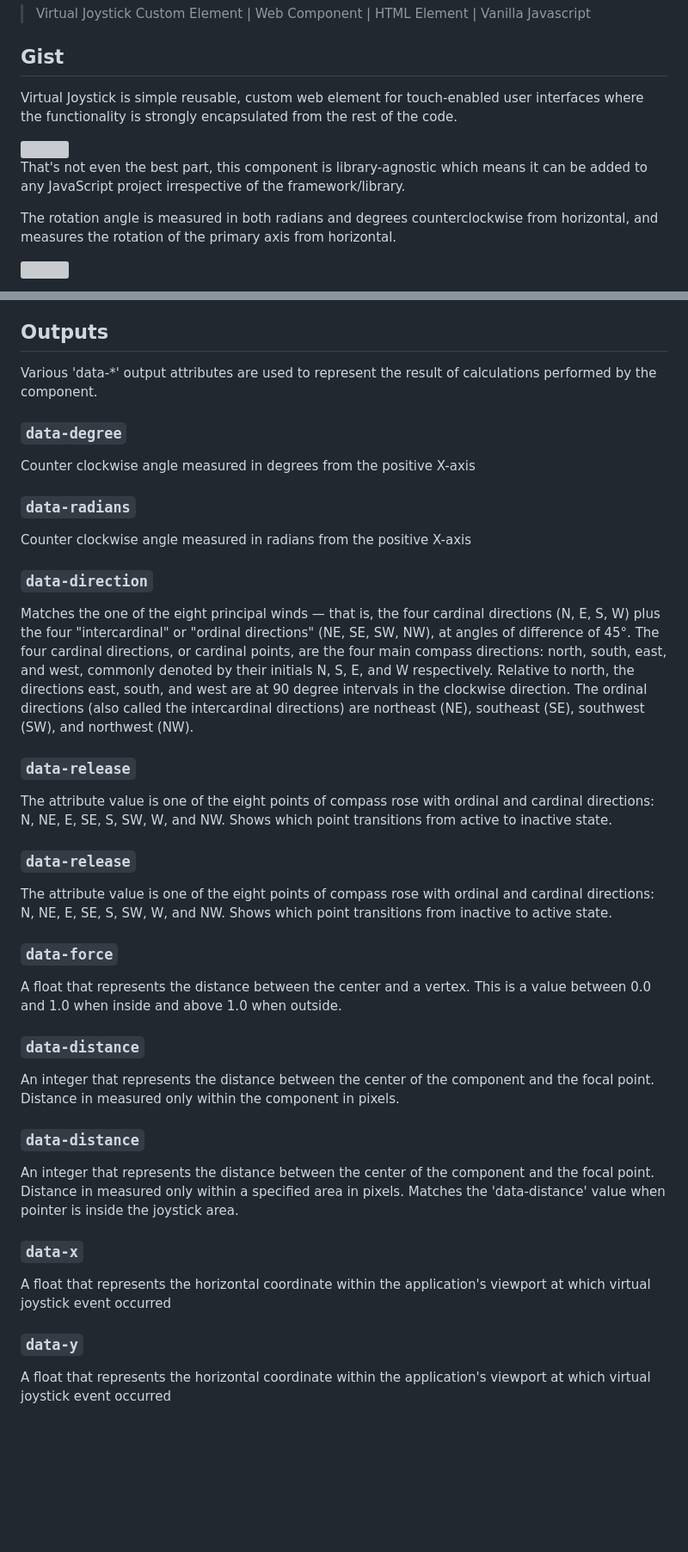
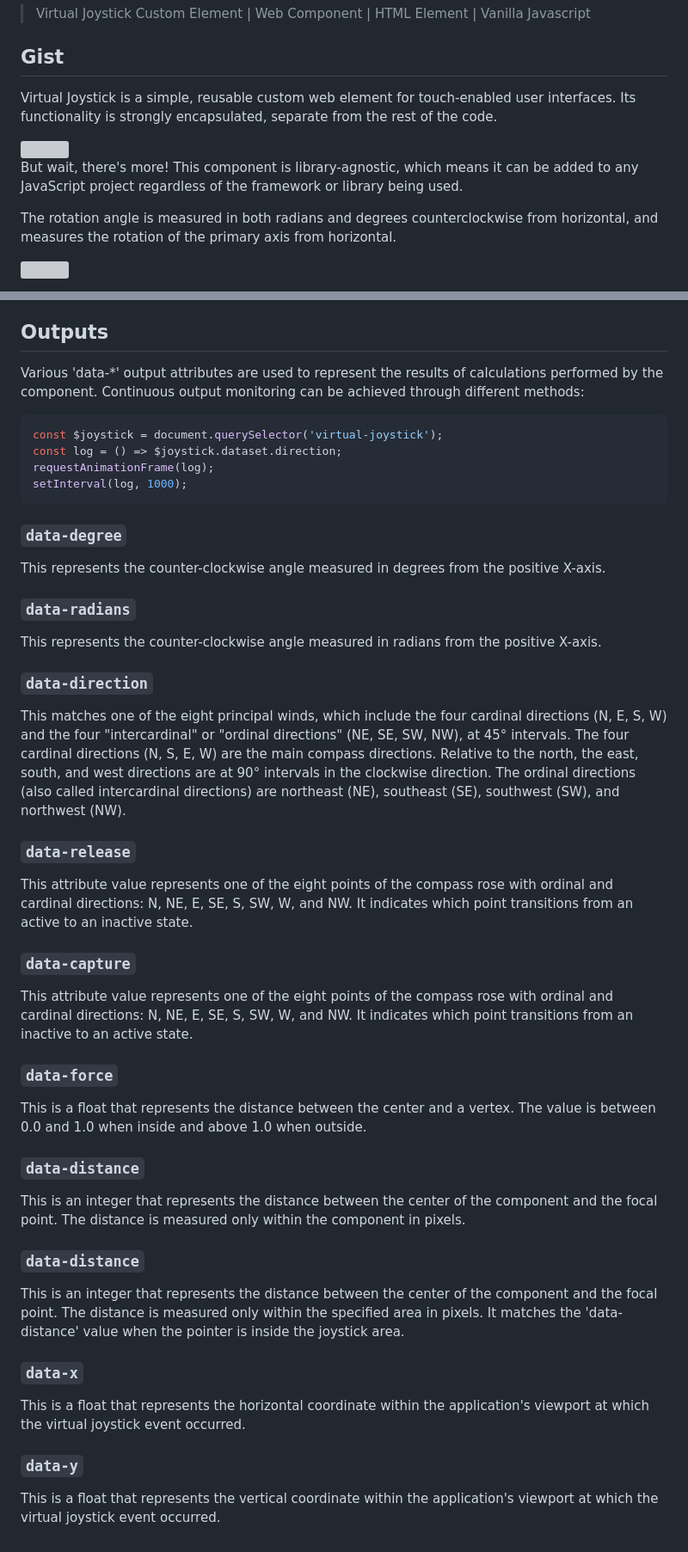
Before and after one commit to dondido/virtual-joystick, a Markdown page: README.md, 2 parts joined by grey strips. Shown at 86% size. GitHub-like rendering; blank space fills up the shorter version; grey boxes are pictures that could not be loaded.

````diff
--- a/README.md
+++ b/README.md
@@ -2,11 +2,11 @@
 > Virtual Joystick Custom Element | Web Component | HTML Element | Vanilla Javascript
 
 ## Gist
-Virtual Joystick is simple reusable, custom web element for touch-enabled user interfaces where the functionality is strongly encapsulated from the rest of the code.
+Virtual Joystick is a simple, reusable custom web element for touch-enabled user interfaces. Its functionality is strongly encapsulated, separate from the rest of the code.
 
 <img src="/docs/phone.png" width="520px" src="Virtual joystick on a mobile phone" >
 
-That's not even the best part, this component is library-agnostic which means it can be added to any JavaScript project irrespective of the framework/library.
+But wait, there's more! This component is library-agnostic, which means it can be added to any JavaScript project regardless of the framework or library being used.
 
 The rotation angle is measured in both radians and degrees counterclockwise from horizontal, and measures the rotation of the primary axis from horizontal.
 
@@ -228,33 +228,40 @@ The 'joystickup' event is fired at an element when the virtual joystick is relea
 
 ## Outputs
-Various 'data-*' output attributes are used to represent the result of calculations performed by the component.
+Various 'data-*' output attributes are used to represent the results of calculations performed by the component. Continuous output monitoring can be achieved through different methods:
+
+```javascript
+const $joystick = document.querySelector('virtual-joystick');
+const log = () => $joystick.dataset.direction;
+requestAnimationFrame(log);
+setInterval(log, 1000);
+```
 
 ### `data-degree`
-Counter clockwise angle measured in degrees from the positive X-axis
+This represents the counter-clockwise angle measured in degrees from the positive X-axis.
 
 ### `data-radians`
-Counter clockwise angle measured in radians from the positive X-axis
+This represents the counter-clockwise angle measured in radians from the positive X-axis.
 
 ### `data-direction`
-Matches the one of the eight principal winds — that is, the four cardinal directions (N, E, S, W) plus the four "intercardinal" or "ordinal directions" (NE, SE, SW, NW), at angles of difference of 45°. The four cardinal directions, or cardinal points, are the four main compass directions: north, south, east, and west, commonly denoted by their initials N, S, E, and W respectively. Relative to north, the directions east, south, and west are at 90 degree intervals in the clockwise direction. The ordinal directions (also called the intercardinal directions) are northeast (NE), southeast (SE), southwest (SW), and northwest (NW).
+This matches one of the eight principal winds, which include the four cardinal directions (N, E, S, W) and the four "intercardinal" or "ordinal directions" (NE, SE, SW, NW), at 45° intervals. The four cardinal directions (N, S, E, W) are the main compass directions. Relative to the north, the east, south, and west directions are at 90° intervals in the clockwise direction. The ordinal directions (also called intercardinal directions) are northeast (NE), southeast (SE), southwest (SW), and northwest (NW).
 
 ### `data-release`
-The attribute value is one of the eight points of compass rose with ordinal and cardinal directions: N, NE, E, SE, S, SW, W, and NW. Shows which point transitions from active to inactive state.
+This attribute value represents one of the eight points of the compass rose with ordinal and cardinal directions: N, NE, E, SE, S, SW, W, and NW. It indicates which point transitions from an active to an inactive state.
 
-### `data-release`
-The attribute value is one of the eight points of compass rose with ordinal and cardinal directions: N, NE, E, SE, S, SW, W, and NW. Shows which point transitions from inactive to active state.
+### `data-capture`
+This attribute value represents one of the eight points of the compass rose with ordinal and cardinal directions: N, NE, E, SE, S, SW, W, and NW. It indicates which point transitions from an inactive to an active state.
 
 ### `data-force`
-A float that represents the distance between the center and a vertex. This is a value between 0.0 and 1.0 when inside and above 1.0 when outside.
+This is a float that represents the distance between the center and a vertex. The value is between 0.0 and 1.0 when inside and above 1.0 when outside.
 
 ### `data-distance`
-An integer that represents the distance between the center of the component and the focal point. Distance in measured only within the component in pixels.
+This is an integer that represents the distance between the center of the component and the focal point. The distance is measured only within the component in pixels.
 
 ### `data-distance`
-An integer that represents the distance between the center of the component and the focal point. Distance in measured only within a specified area in pixels. Matches the 'data-distance' value when pointer is inside the joystick area.
+This is an integer that represents the distance between the center of the component and the focal point. The distance is measured only within the specified area in pixels. It matches the 'data-distance' value when the pointer is inside the joystick area.
 
 ### `data-x`
-A float that represents the horizontal coordinate within the application's viewport at which virtual joystick event occurred
+This is a float that represents the horizontal coordinate within the application's viewport at which the virtual joystick event occurred.
 
 ### `data-y`
-A float that represents the horizontal coordinate within the application's viewport at which virtual joystick event occurred
+This is a float that represents the vertical coordinate within the application's viewport at which the virtual joystick event occurred.
````
Also changed, not shown: other parts of README.md (+16 -16 lines).
